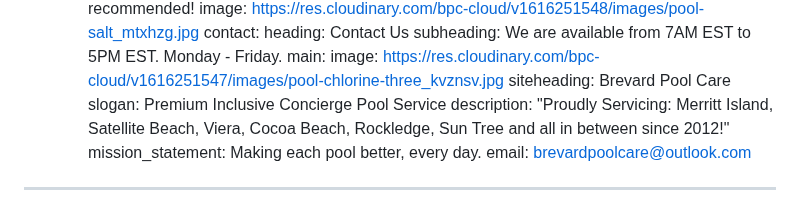
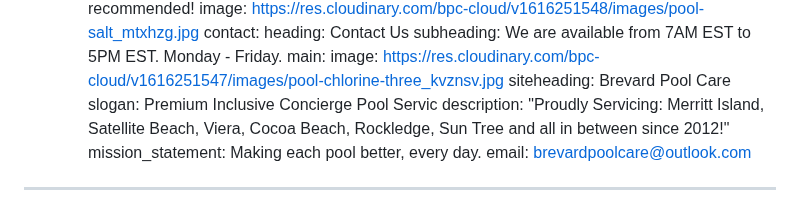
Before and after one commit to kamst01/brevard_pools, a Markdown page: index.md, the part around the change. Drawn GitHub-style.

Commit message:
Update Fields “index”

```diff
--- a/index.md
+++ b/index.md
@@ -136,7 +136,7 @@ contact:
 main:
   image: https://res.cloudinary.com/bpc-cloud/v1616251547/images/pool-chlorine-three_kvznsv.jpg
 siteheading: Brevard Pool Care
-slogan: Premium Inclusive Concierge Pool Service
+slogan: Premium Inclusive Concierge Pool Servic
 description: "Proudly Servicing: Merritt Island, Satellite Beach, Viera,
   Cocoa   Beach, Rockledge, Sun Tree and all in between since 2012!"
 mission_statement: Making each pool better, every day.
```
